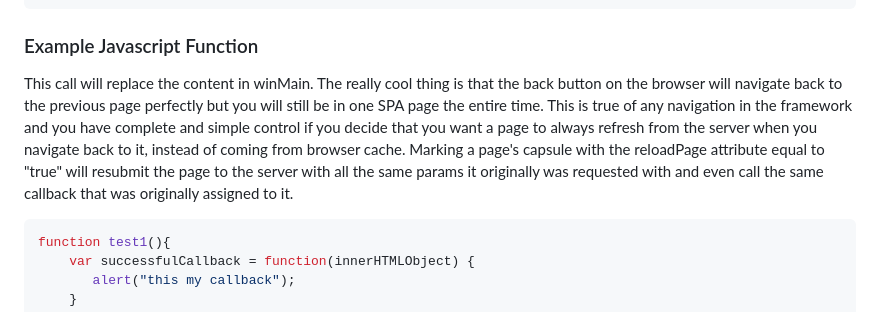
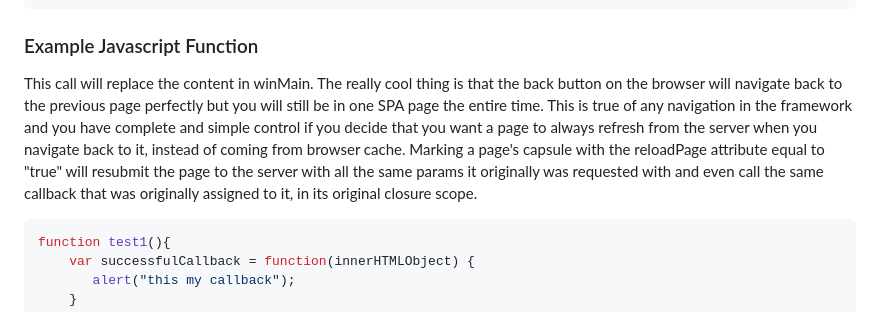
Before and after one commit to matthewekeller/WebRocketX, a Markdown page: Readme.md, the part around the change. Drawn GitHub-style.

````diff
--- a/Readme.md
+++ b/Readme.md
@@ -195,7 +195,7 @@ This page will replace the main content.  We will put it in a file called test1.
 
 ### Example Javascript Function
 
-This call will replace the content in winMain.  The really cool thing is that the back button on the browser will navigate back to the previous page perfectly but you will still be in one SPA page the entire time.  This is true of any navigation in the framework and you have complete and simple control if you decide that you want a page to always refresh from the server when you navigate back to it, instead of coming from browser cache.  Marking a page's capsule with the reloadPage attribute equal to "true" will resubmit the page to the server with all the same params it originally was requested with and even call the same callback that was originally assigned to it.
+This call will replace the content in winMain.  The really cool thing is that the back button on the browser will navigate back to the previous page perfectly but you will still be in one SPA page the entire time.  This is true of any navigation in the framework and you have complete and simple control if you decide that you want a page to always refresh from the server when you navigate back to it, instead of coming from browser cache.  Marking a page's capsule with the reloadPage attribute equal to "true" will resubmit the page to the server with all the same params it originally was requested with and even call the same callback that was originally assigned to it, in its original closure scope.
 
 ```javascript
 function test1(){
````
